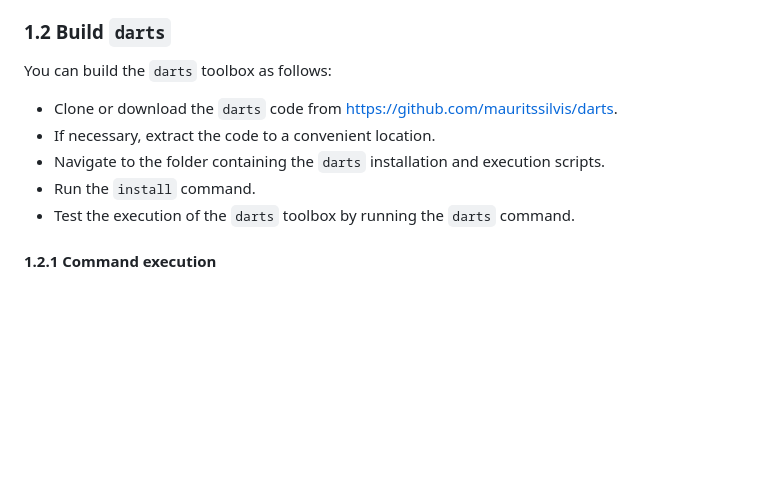
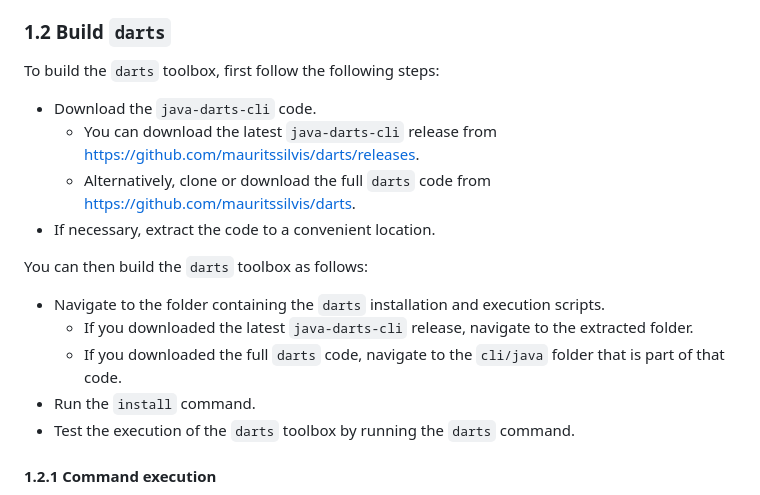
Before and after one commit to mauritssilvis/darts, a Markdown page: cli/java/README.md, the part around the change. Rendered like a GitHub page; blank space fills up the shorter version.

Commit message:
Discuss multiple downloading options

```diff
--- a/cli/java/README.md
+++ b/cli/java/README.md
@@ -39,11 +39,18 @@ You can install the latest version of Java as follows:
 
 ### 1.2 Build `darts`
 
-You can build the `darts` toolbox as follows:
+To build the `darts` toolbox, first follow the following steps:
 
-- Clone or download the `darts` code from https://github.com/mauritssilvis/darts.
+- Download the `java-darts-cli` code.
+    - You can download the latest `java-darts-cli` release from https://github.com/mauritssilvis/darts/releases.
+    - Alternatively, clone or download the full `darts` code from https://github.com/mauritssilvis/darts.
 - If necessary, extract the code to a convenient location.
+
+You can then build the `darts` toolbox as follows:
+
 - Navigate to the folder containing the `darts` installation and execution scripts.
+    - If you downloaded the latest `java-darts-cli` release, navigate to the extracted folder.
+    - If you downloaded the full `darts` code, navigate to the `cli/java` folder that is part of that code.
 - Run the `install` command.
 - Test the execution of the `darts` toolbox by running the `darts` command.
 
```
